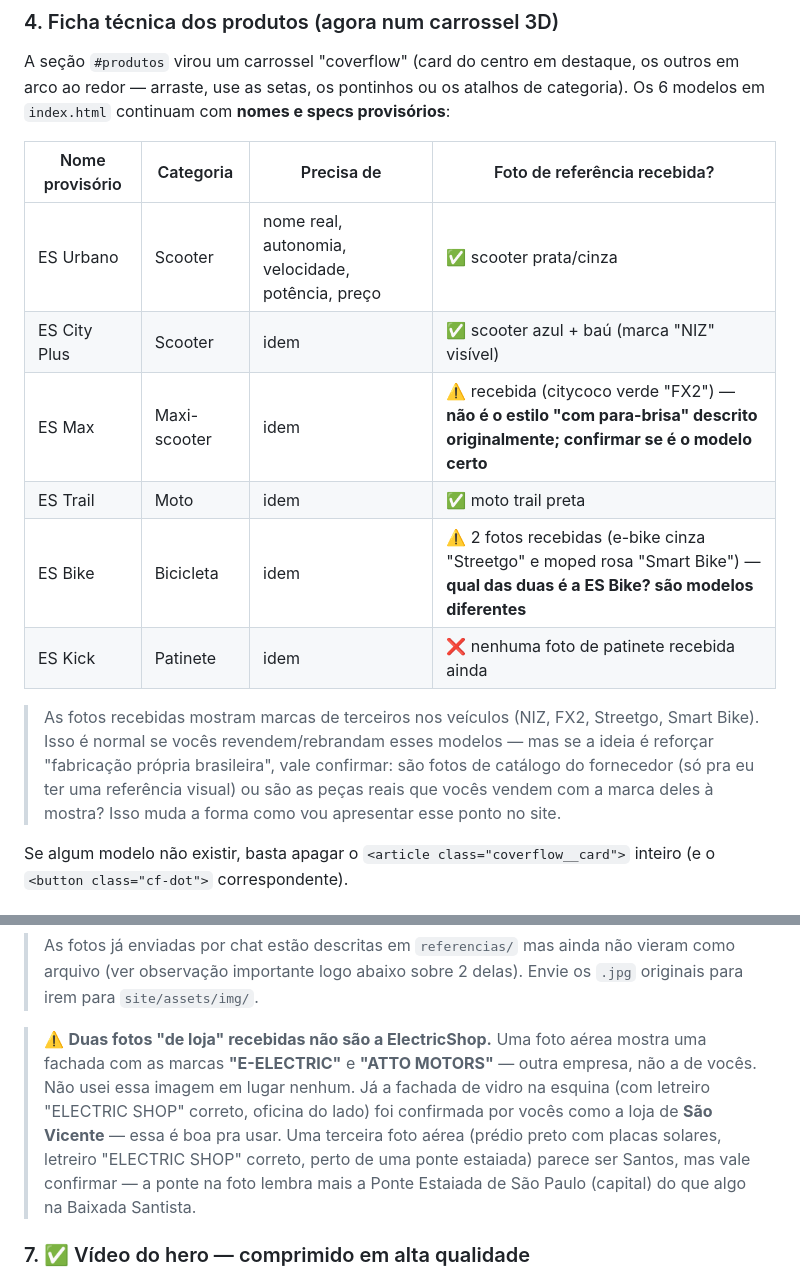
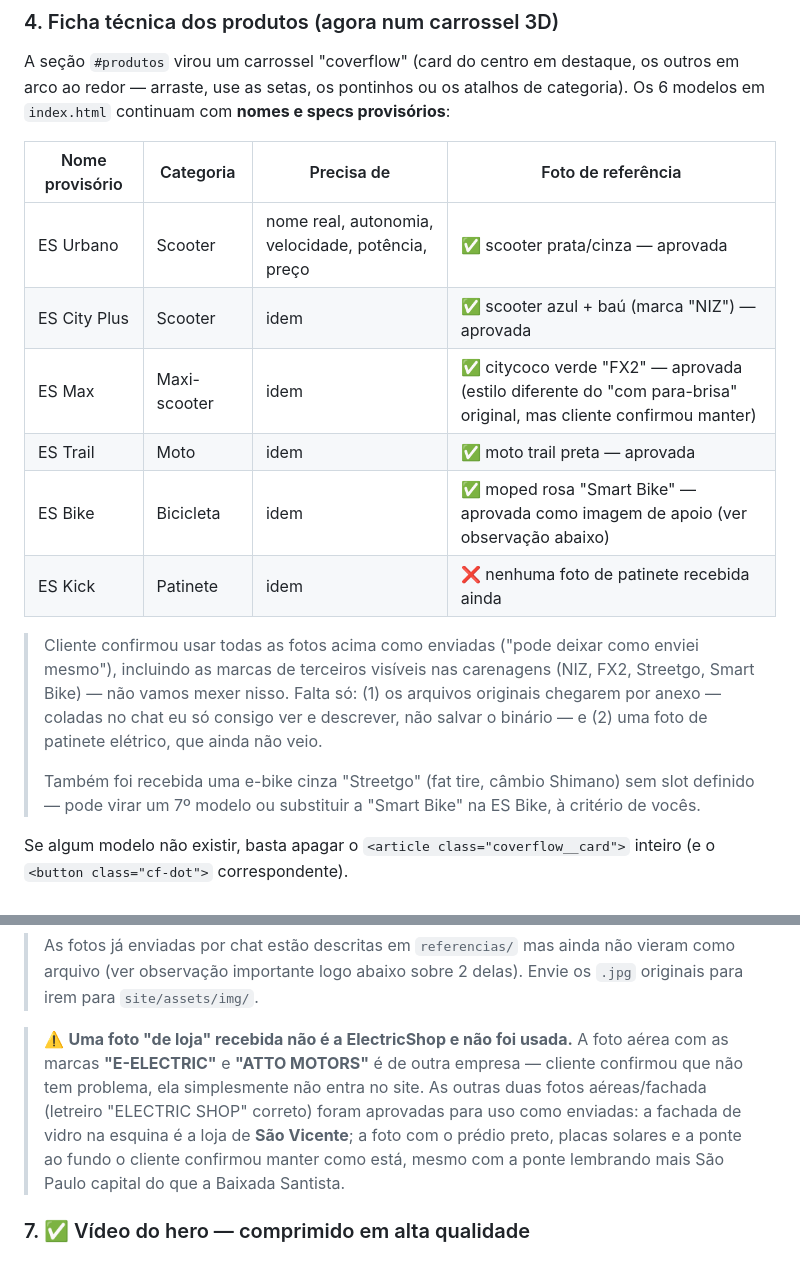
Before and after one commit to almenterprisesbr/landdingpageeletricshop, a Markdown page: site/DADOS-A-PREENCHER.md, 2 parts joined by grey strips. Rendered like a GitHub page.

Commit message:
Fecha as pendências de aprovação de fotos com o cliente
Cliente confirmou usar todas as fotos de produto e de loja como enviadas,
incluindo as marcas de fabricante de terceiro visíveis nos veículos (NIZ,
FX2, Streetgo, Smart Bike) e a foto aérea cuja ponte ao fundo não bate
claramente com a Baixada Santista. Atualiza os inventários e o
DADOS-A-PREENCHER.md de "pendência" para "aprovado" nesses pontos —
resta apenas receber os arquivos originais por anexo e uma foto de
patinete elétrico.

```diff
--- a/site/DADOS-A-PREENCHER.md
+++ b/site/DADOS-A-PREENCHER.md
@@ -46,21 +46,25 @@ os outros em arco ao redor — arraste, use as setas, os pontinhos ou os atalhos
 de categoria). Os 6 modelos em `index.html` continuam com **nomes e specs
 provisórios**:
 
-| Nome provisório | Categoria | Precisa de | Foto de referência recebida? |
+| Nome provisório | Categoria | Precisa de | Foto de referência |
 |---|---|---|---|
-| ES Urbano | Scooter | nome real, autonomia, velocidade, potência, preço | ✅ scooter prata/cinza |
-| ES City Plus | Scooter | idem | ✅ scooter azul + baú (marca "NIZ" visível) |
-| ES Max | Maxi-scooter | idem | ⚠️ recebida (citycoco verde "FX2") — **não é o estilo "com para-brisa" descrito originalmente; confirmar se é o modelo certo** |
-| ES Trail | Moto | idem | ✅ moto trail preta |
-| ES Bike | Bicicleta | idem | ⚠️ 2 fotos recebidas (e-bike cinza "Streetgo" e moped rosa "Smart Bike") — **qual das duas é a ES Bike? são modelos diferentes** |
+| ES Urbano | Scooter | nome real, autonomia, velocidade, potência, preço | ✅ scooter prata/cinza — aprovada |
+| ES City Plus | Scooter | idem | ✅ scooter azul + baú (marca "NIZ") — aprovada |
+| ES Max | Maxi-scooter | idem | ✅ citycoco verde "FX2" — aprovada (estilo diferente do "com para-brisa" original, mas cliente confirmou manter) |
+| ES Trail | Moto | idem | ✅ moto trail preta — aprovada |
+| ES Bike | Bicicleta | idem | ✅ moped rosa "Smart Bike" — aprovada como imagem de apoio (ver observação abaixo) |
 | ES Kick | Patinete | idem | ❌ nenhuma foto de patinete recebida ainda |
 
-> As fotos recebidas mostram marcas de terceiros nos veículos (NIZ, FX2,
-> Streetgo, Smart Bike). Isso é normal se vocês revendem/rebrandam esses
-> modelos — mas se a ideia é reforçar "fabricação própria brasileira",
-> vale confirmar: são fotos de catálogo do fornecedor (só pra eu ter uma
-> referência visual) ou são as peças reais que vocês vendem com a marca
-> deles à mostra? Isso muda a forma como vou apresentar esse ponto no site.
+> Cliente confirmou usar todas as fotos acima como enviadas ("pode deixar
+> como enviei mesmo"), incluindo as marcas de terceiros visíveis nas
+> carenagens (NIZ, FX2, Streetgo, Smart Bike) — não vamos mexer nisso.
+> Falta só: (1) os arquivos originais chegarem por anexo — coladas no chat
+> eu só consigo ver e descrever, não salvar o binário — e (2) uma foto de
+> patinete elétrico, que ainda não veio.
+>
+> Também foi recebida uma e-bike cinza "Streetgo" (fat tire, câmbio Shimano)
+> sem slot definido — pode virar um 7º modelo ou substituir a "Smart Bike"
+> na ES Bike, à critério de vocês.
 
 Se algum modelo não existir, basta apagar o `<article class="coverflow__card">`
 inteiro (e o `<button class="cf-dot">` correspondente).
@@ -102,15 +106,14 @@ Fotos necessárias:
 > vieram como arquivo (ver observação importante logo abaixo sobre 2 delas).
 > Envie os `.jpg` originais para irem para `site/assets/img/`.
 
-> ⚠️ **Duas fotos "de loja" recebidas não são a ElectricShop.** Uma foto aérea
-> mostra uma fachada com as marcas **"E-ELECTRIC"** e **"ATTO MOTORS"** — outra
-> empresa, não a de vocês. Não usei essa imagem em lugar nenhum. Já a fachada
-> de vidro na esquina (com letreiro "ELECTRIC SHOP" correto, oficina do lado)
-> foi confirmada por vocês como a loja de **São Vicente** — essa é boa pra usar.
-> Uma terceira foto aérea (prédio preto com placas solares, letreiro
-> "ELECTRIC SHOP" correto, perto de uma ponte estaiada) parece ser Santos, mas
-> vale confirmar — a ponte na foto lembra mais a Ponte Estaiada de São Paulo
-> (capital) do que algo na Baixada Santista.
+> ⚠️ **Uma foto "de loja" recebida não é a ElectricShop e não foi usada.** A
+> foto aérea com as marcas **"E-ELECTRIC"** e **"ATTO MOTORS"** é de outra
+> empresa — cliente confirmou que não tem problema, ela simplesmente não
+> entra no site. As outras duas fotos aéreas/fachada (letreiro "ELECTRIC
+> SHOP" correto) foram aprovadas para uso como enviadas: a fachada de vidro
+> na esquina é a loja de **São Vicente**; a foto com o prédio preto, placas
+> solares e a ponte ao fundo o cliente confirmou manter como está, mesmo com
+> a ponte lembrando mais São Paulo capital do que a Baixada Santista.
 
 ### 7. ✅ Vídeo do hero — comprimido em alta qualidade
 Resolvido. `assets/video/hero.mp4` caiu de 25 MB para **18 MB**, mantendo
```
Also changed, not shown: referencias/fotos-loja/INVENTARIO.md (+1 -1 lines), referencias/fotos-produtos/INVENTARIO.md (+7 -7 lines).
